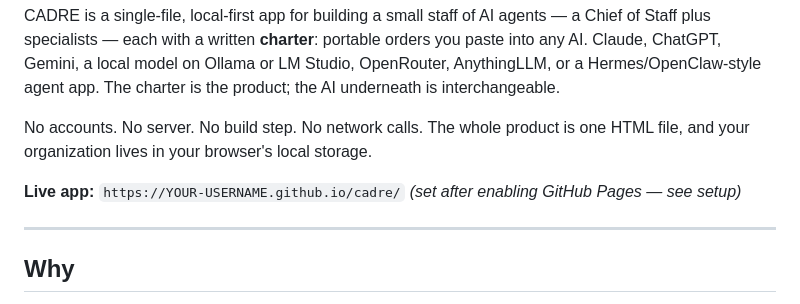
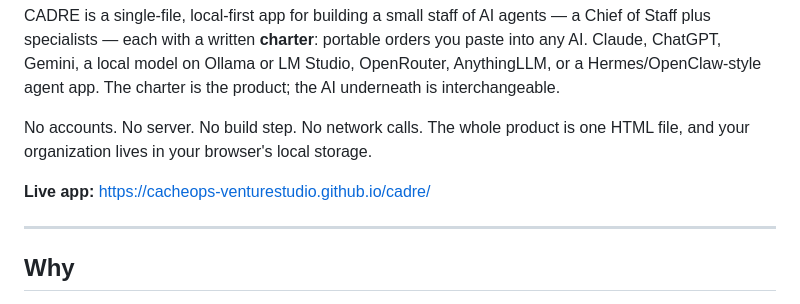
Before and after one commit to CacheOps-VentureStudio/cadre, a Markdown page: README.md, the part around the change. Rendered like a GitHub page.

Commit message:
README: live URL

```diff
--- a/README.md
+++ b/README.md
@@ -6,7 +6,7 @@ CADRE is a single-file, local-first app for building a small staff of AI agents
 
 No accounts. No server. No build step. No network calls. The whole product is one HTML file, and your organization lives in your browser's local storage.
 
-**Live app:** `https://YOUR-USERNAME.github.io/cadre/` *(set after enabling GitHub Pages — see setup)*
+**Live app:** https://cacheops-venturestudio.github.io/cadre/
 
 ---
 
```
